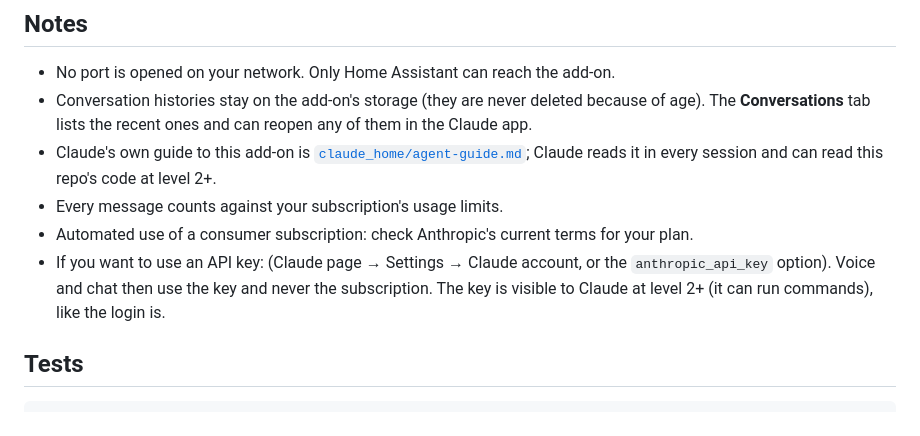
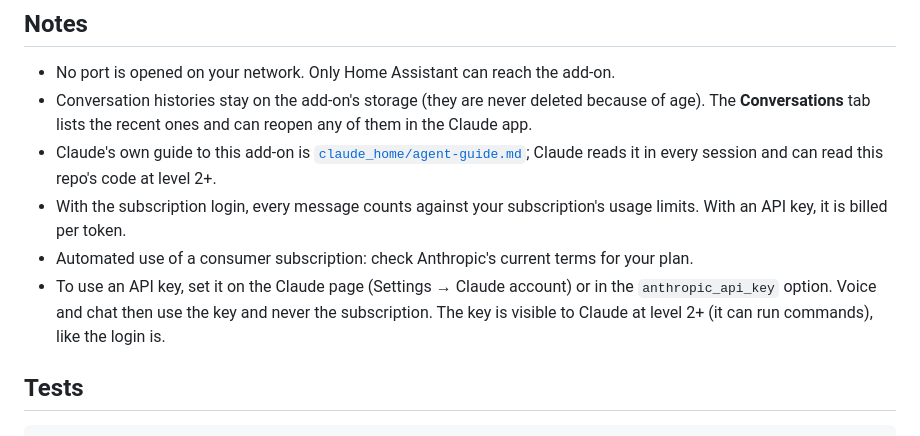
Before and after one commit to dbuezas/claude-home, a Markdown page: README.md, the part around the change. GitHub-like rendering.

```diff
--- a/README.md
+++ b/README.md
@@ -108,9 +108,9 @@ All of these are also on the Settings page.
 - No port is opened on your network. Only Home Assistant can reach the add-on.
 - Conversation histories stay on the add-on's storage (they are never deleted because of age). The **Conversations** tab lists the recent ones and can reopen any of them in the Claude app.
 - Claude's own guide to this add-on is [`claude_home/agent-guide.md`](claude_home/agent-guide.md); Claude reads it in every session and can read this repo's code at level 2+.
-- Every message counts against your subscription's usage limits.
+- With the subscription login, every message counts against your subscription's usage limits. With an API key, it is billed per token.
 - Automated use of a consumer subscription: check Anthropic's current terms for your plan.
-- If you want to use an API key: (Claude page → Settings → Claude account, or the `anthropic_api_key` option). Voice and chat then use the key and never the subscription. The key is visible to Claude at level 2+ (it can run commands), like the login is.
+- To use an API key, set it on the Claude page (Settings → Claude account) or in the `anthropic_api_key` option. Voice and chat then use the key and never the subscription. The key is visible to Claude at level 2+ (it can run commands), like the login is.
 
 ## Tests
 
```
Also changed, not shown: claude_home/DOCS.md (+2 -2 lines).
